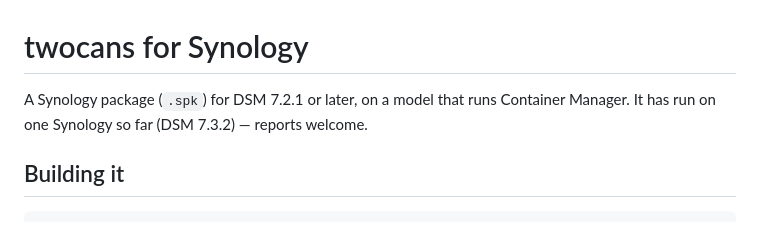
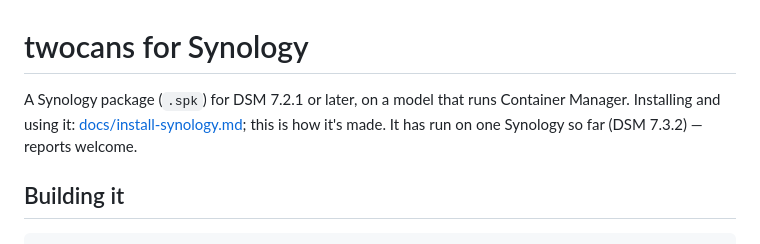
Before and after one commit to tombruton87/TwoCans, a Markdown page: synology/README.md, the part around the change. Rendered like a GitHub page.

```diff
--- a/synology/README.md
+++ b/synology/README.md
@@ -1,7 +1,8 @@
 # twocans for Synology
 
 A Synology package (`.spk`) for DSM 7.2.1 or later, on a model that runs
-Container Manager. It has run on one Synology so far (DSM 7.3.2) — reports welcome.
+Container Manager. Installing and using it: [docs/install-synology.md](../docs/install-synology.md);
+this is how it's made. It has run on one Synology so far (DSM 7.3.2) — reports welcome.
 
 ## Building it
 
```
Also changed, not shown: README.md (+4 -4 lines), docs/install-synology.md (added, +204 -0 lines).
